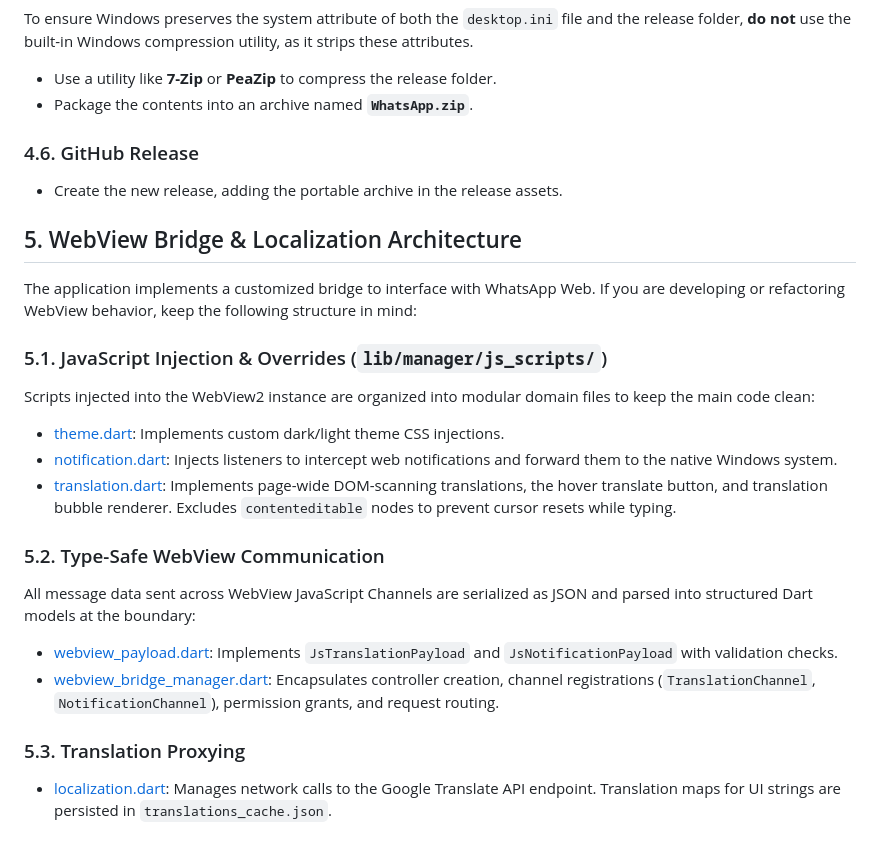
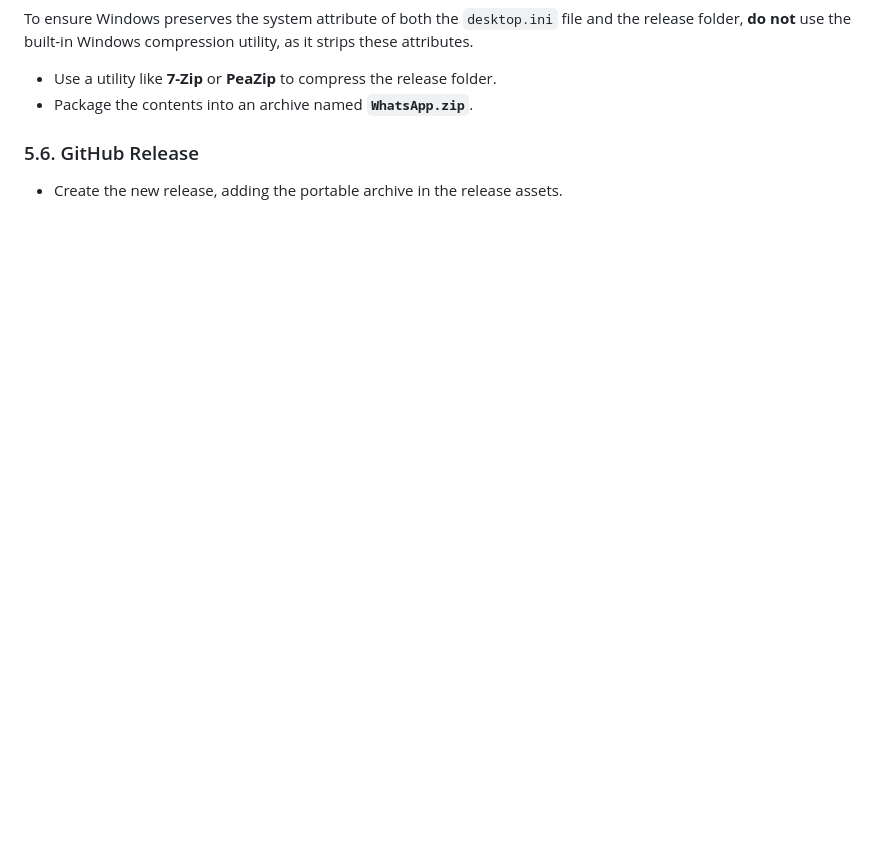
Before and after one commit to Faeq-F/whatsappPortable, a Markdown page: docs/docs.md, the part around one of its changes. Drawn GitHub-style; blank space fills up the shorter version.

```diff
--- a/docs/docs.md
+++ b/docs/docs.md
@@ -94,22 +111,5 @@ To ensure Windows preserves the system attribute of both the `desktop.ini` file
 - Use a utility like **7-Zip** or **PeaZip** to compress the release folder.
 - Package the contents into an archive named **`WhatsApp.zip`**.
 
-### 4.6. GitHub Release
+### 5.6. GitHub Release
  - Create the new release, adding the portable archive in the release assets.
-
-## 5. WebView Bridge & Localization Architecture
-The application implements a customized bridge to interface with WhatsApp Web. If you are developing or refactoring WebView behavior, keep the following structure in mind:
-
-### 5.1. JavaScript Injection & Overrides (`lib/manager/js_scripts/`)
-Scripts injected into the WebView2 instance are organized into modular domain files to keep the main code clean:
-- [theme.dart](../WhatsApp/lib/manager/js_scripts/theme.dart): Implements custom dark/light theme CSS injections.
-- [notification.dart](../WhatsApp/lib/manager/js_scripts/notification.dart): Injects listeners to intercept web notifications and forward them to the native Windows system.
-- [translation.dart](../WhatsApp/lib/manager/js_scripts/translation.dart): Implements page-wide DOM-scanning translations, the hover translate button, and translation bubble renderer. Excludes `contenteditable` nodes to prevent cursor resets while typing.
-
-### 5.2. Type-Safe WebView Communication
-All message data sent across WebView JavaScript Channels are serialized as JSON and parsed into structured Dart models at the boundary:
-- [webview_payload.dart](../WhatsApp/lib/model/webview_payload.dart): Implements `JsTranslationPayload` and `JsNotificationPayload` with validation checks.
-- [webview_bridge_manager.dart](../WhatsApp/lib/manager/webview_bridge_manager.dart): Encapsulates controller creation, channel registrations (`TranslationChannel`, `NotificationChannel`), permission grants, and request routing.
-
-### 5.3. Translation Proxying
-- [localization.dart](../WhatsApp/lib/manager/localization.dart): Manages network calls to the Google Translate API endpoint. Translation maps for UI strings are persisted in `translations_cache.json`.
```
Also changed, not shown: other parts of docs/docs.md (+23 -6 lines).
